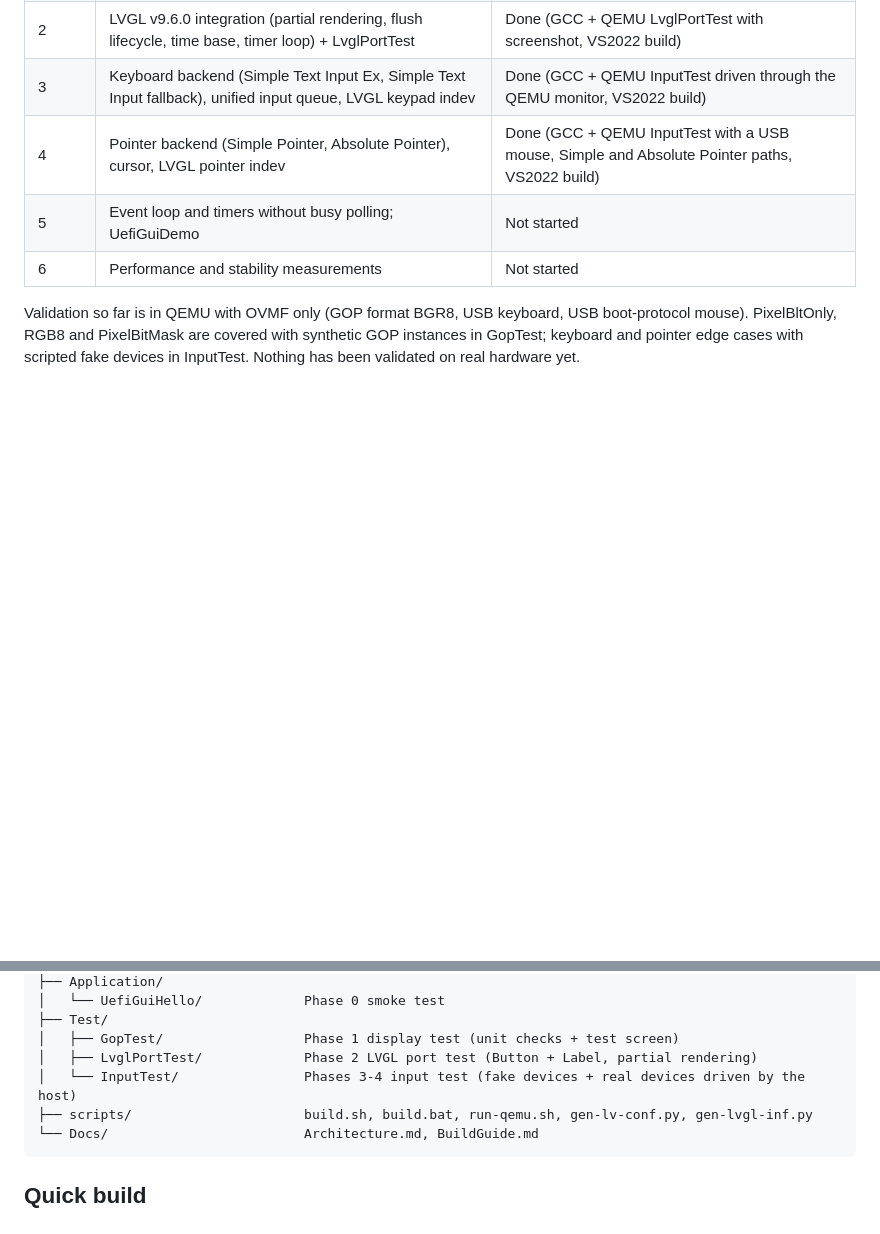
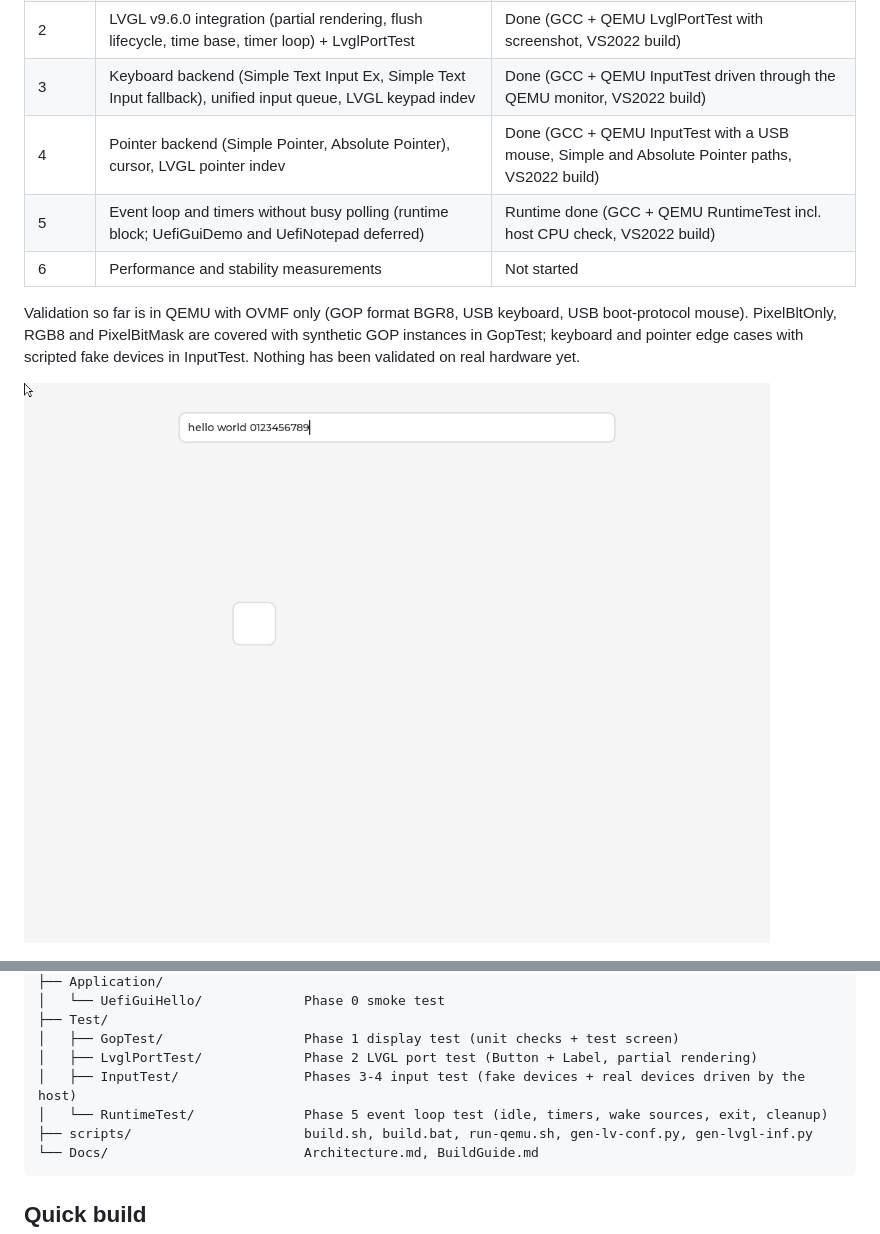
Before and after one commit to weinet000210/LVGLUefiGuiPkg, a Markdown page: README.md, 2 parts joined by grey strips. GitHub-like rendering; pictures changed too: Docs/Images/runtimetest-1024x768.png (added); blank space fills up the shorter version.

````diff
--- a/README.md
+++ b/README.md
@@ -21,7 +21,7 @@ both supported toolchains and its tests pass in CI.
 | 2 | LVGL v9.6.0 integration (partial rendering, flush lifecycle, time base, timer loop) + LvglPortTest | Done (GCC + QEMU LvglPortTest with screenshot, VS2022 build) |
 | 3 | Keyboard backend (Simple Text Input Ex, Simple Text Input fallback), unified input queue, LVGL keypad indev | Done (GCC + QEMU InputTest driven through the QEMU monitor, VS2022 build) |
 | 4 | Pointer backend (Simple Pointer, Absolute Pointer), cursor, LVGL pointer indev | Done (GCC + QEMU InputTest with a USB mouse, Simple and Absolute Pointer paths, VS2022 build) |
-| 5 | Event loop and timers without busy polling; UefiGuiDemo | Not started |
+| 5 | Event loop and timers without busy polling (runtime block; UefiGuiDemo and UefiNotepad deferred) | Runtime done (GCC + QEMU RuntimeTest incl. host CPU check, VS2022 build) |
 | 6 | Performance and stability measurements | Not started |
 
 Validation so far is in QEMU with OVMF only (GOP format BGR8, USB keyboard,
@@ -29,6 +29,8 @@ USB boot-protocol mouse). PixelBltOnly, RGB8 and PixelBitMask are covered with
 synthetic GOP instances in GopTest; keyboard and pointer edge cases with
 scripted fake devices in InputTest. Nothing has been validated on real
 hardware yet.
+
+![RuntimeTest screen in QEMU: typing while a timer and an animation run](Docs/Images/runtimetest-1024x768.png)
 
 ![InputTest screen in QEMU: keyboard and mouse through LVGL](Docs/Images/inputtest-1024x768.png)
 
@@ -70,7 +72,8 @@ LVGLUefiGuiPkg/
 ├── Test/
 │   ├── GopTest/                  Phase 1 display test (unit checks + test screen)
 │   ├── LvglPortTest/             Phase 2 LVGL port test (Button + Label, partial rendering)
-│   └── InputTest/                Phases 3-4 input test (fake devices + real devices driven by the host)
+│   ├── InputTest/                Phases 3-4 input test (fake devices + real devices driven by the host)
+│   └── RuntimeTest/              Phase 5 event loop test (idle, timers, wake sources, exit, cleanup)
 ├── scripts/                      build.sh, build.bat, run-qemu.sh, gen-lv-conf.py, gen-lvgl-inf.py
 └── Docs/                         Architecture.md, BuildGuide.md
 ```
````
Also changed, not shown: Docs/Architecture.md (+83 -8 lines), Docs/BuildGuide.md (+25 -2 lines), 16 other files.
